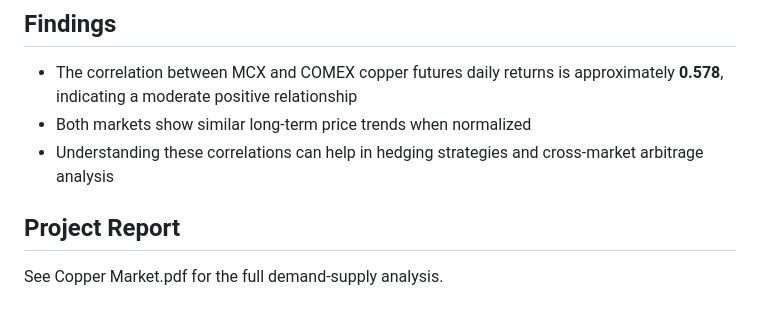
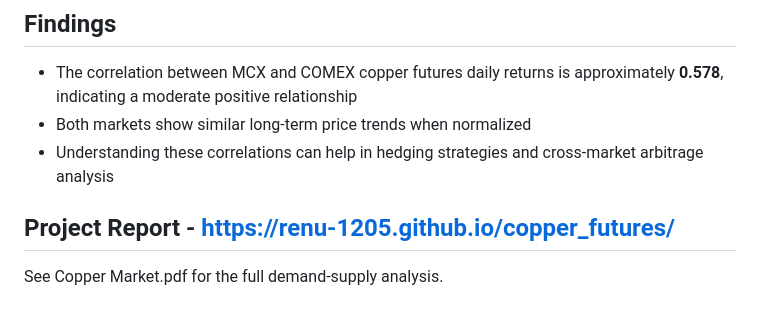
Before and after one commit to Renu-1205/copper_futures, a Markdown page: README.md, the part around the change. Drawn GitHub-style.

```diff
--- a/README.md
+++ b/README.md
@@ -84,6 +84,6 @@ The MCX data processing handles:
 - Both markets show similar long-term price trends when normalized
 - Understanding these correlations can help in hedging strategies and cross-market arbitrage analysis
 
- ## Project Report
+ ## Project Report - https://renu-1205.github.io/copper_futures/
 
 See Copper Market.pdf for the full demand-supply analysis.
```
